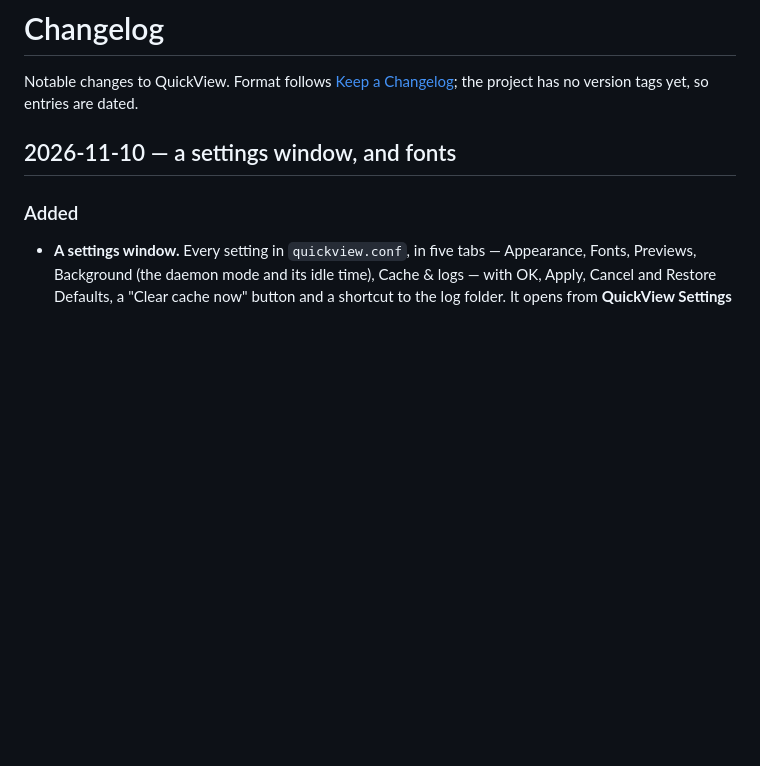
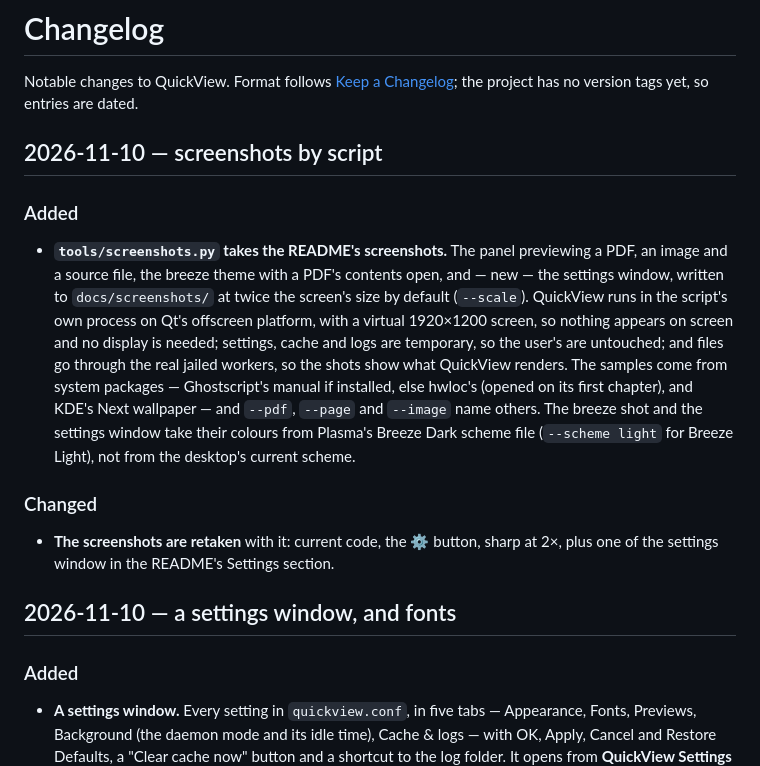
Before and after one commit to nivaca/QuickView, a Markdown page: CHANGELOG.md, the part around the change. GitHub-like rendering; blank space fills up the shorter version.

```diff
--- a/CHANGELOG.md
+++ b/CHANGELOG.md
@@ -4,6 +4,31 @@ Notable changes to QuickView. Format follows [Keep a Changelog][kac]; the
 project has no version tags yet, so entries are dated.
 
 [kac]: https://keepachangelog.com/en/1.1.0/
+
+## 2026-11-10 — screenshots by script
+
+### Added
+
+- **`tools/screenshots.py` takes the README's screenshots.** The panel
+  previewing a PDF, an image and a source file, the breeze theme with a
+  PDF's contents open, and — new — the settings window, written to
+  `docs/screenshots/` at twice the screen's size by default (`--scale`).
+  QuickView runs in the script's own process on Qt's offscreen platform,
+  with a virtual 1920×1200 screen, so nothing appears on screen and no
+  display is needed; settings, cache and logs are temporary, so the
+  user's are untouched; and files go through the real jailed workers, so
+  the shots show what QuickView renders. The samples come from system
+  packages — Ghostscript's manual if installed, else hwloc's (opened on
+  its first chapter), and KDE's Next wallpaper — and `--pdf`, `--page` and
+  `--image` name others. The breeze shot and the settings window take
+  their colours from Plasma's Breeze Dark scheme file (`--scheme light`
+  for Breeze Light), not from the desktop's current scheme.
+
+### Changed
+
+- **The screenshots are retaken** with it: current code, the ⚙ button,
+  sharp at 2×, plus one of the settings window in the README's Settings
+  section.
 
 ## 2026-11-10 — a settings window, and fonts
 
```
Also changed, not shown: README.md (+16 -2 lines), docs/screenshots/breeze.png, docs/screenshots/code.png, docs/screenshots/pdf.png, docs/screenshots/settings.png (added), 2 other files.
